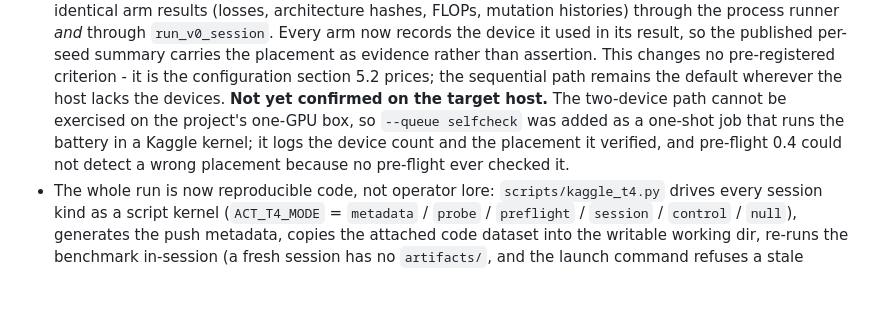
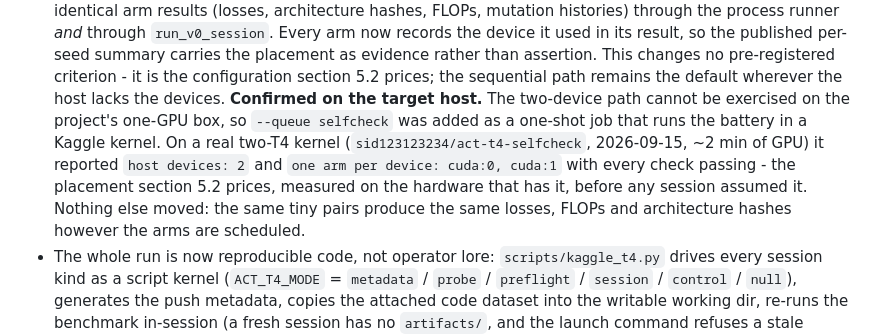
Before and after one commit to shoutsid/act-lab, a Markdown page: IMPLEMENTATION_STATUS.md, the part around the change. GitHub-like rendering; blank space fills up the shorter version.

```diff
--- a/IMPLEMENTATION_STATUS.md
+++ b/IMPLEMENTATION_STATUS.md
@@ -615,11 +615,15 @@ tokens/s -> `dtype_decision: fp16`** (below the 2,500 floor, the registered
   evidence rather than assertion. This changes no pre-registered criterion -
   it is the configuration section 5.2 prices; the sequential path remains the
   default wherever the host lacks the devices.
-  **Not yet confirmed on the target host.** The two-device path cannot be
-  exercised on the project's one-GPU box, so `--queue selfcheck` was added as a
-  one-shot job that runs the battery in a Kaggle kernel; it logs the device
-  count and the placement it verified, and pre-flight 0.4 could not detect a
-  wrong placement because no pre-flight ever checked it.
+  **Confirmed on the target host.** The two-device path cannot be exercised on
+  the project's one-GPU box, so `--queue selfcheck` was added as a one-shot job
+  that runs the battery in a Kaggle kernel. On a real two-T4 kernel
+  (`sid123123234/act-t4-selfcheck`, 2026-09-15, ~2 min of GPU) it reported
+  `host devices: 2` and `one arm per device: cuda:0, cuda:1` with every check
+  passing - the placement section 5.2 prices, measured on the hardware that has
+  it, before any session assumed it. Nothing else moved: the same tiny pairs
+  produce the same losses, FLOPs and architecture hashes however the arms are
+  scheduled.
 - The whole run is now reproducible code, not operator lore:
   `scripts/kaggle_t4.py` drives every session kind as a script kernel
   (`ACT_T4_MODE` = `metadata` / `probe` / `preflight` / `session` / `control` /
```
Also changed, not shown: T4_RUNBOOK.md (+21 -10 lines).
